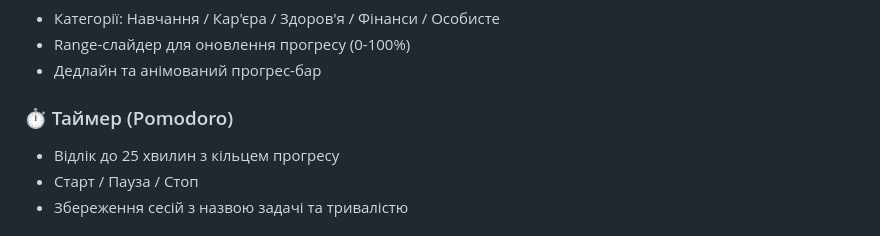
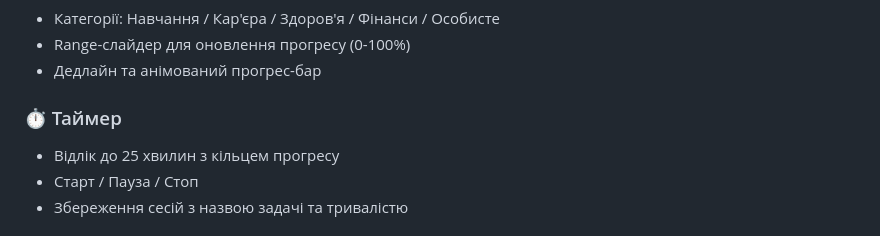
Before and after one commit to Vumirka/trpz-practice, a Markdown page: README.md, the part around the change. GitHub-like rendering.

```diff
--- a/README.md
+++ b/README.md
@@ -110,7 +110,7 @@ nexia-project/
 - Range-слайдер для оновлення прогресу (0-100%)
 - Дедлайн та анімований прогрес-бар
 
-### ⏱️ Taймер (Pomodoro)
+### ⏱️ Taймер
 - Відлік до 25 хвилин з кільцем прогресу
 - Старт / Пауза / Стоп
 - Збереження сесій з назвою задачі та тривалістю
```
